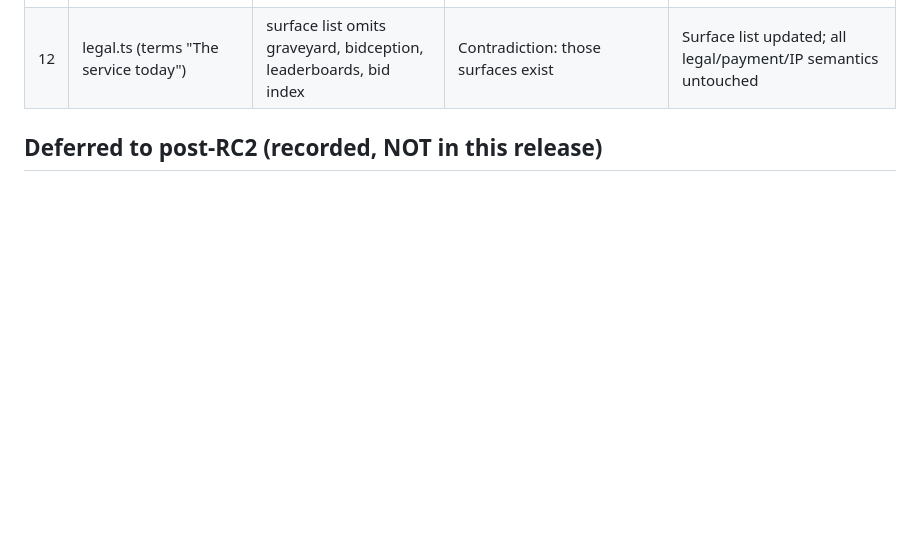
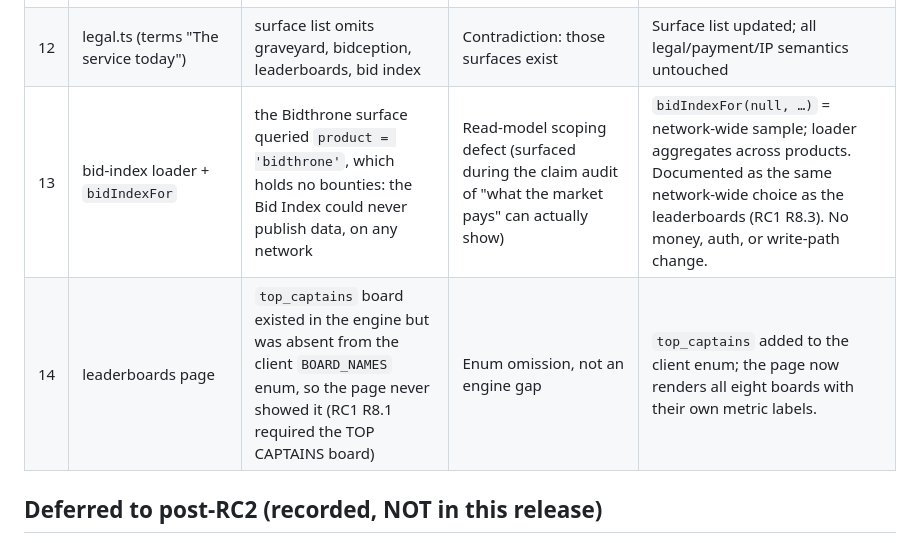
Before and after one commit to oculusrex14/bid-lols, a Markdown page: docs/phases/RC2_CONTENT_SEARCH_DISCOVERY.md, the part around the change. Rendered like a GitHub page; blank space fills up the shorter version.

Commit message:
docs(rc2): claim audit entries for the Bid Index scoping and captain-board fixes

```diff
--- a/docs/phases/RC2_CONTENT_SEARCH_DISCOVERY.md
+++ b/docs/phases/RC2_CONTENT_SEARCH_DISCOVERY.md
@@ -156,6 +156,8 @@ Entity naming (consistent everywhere):
 | 10 | server messages (bounties.server / bidception.server) | "Join founding access to be notified…" | Stale naming: the form is Launch updates | Rewritten |
 | 11 | legal.ts (privacy) | "has no account system and accepts no payment" | Contradiction: accounts exist (Phase 01) | Factual update: accounts + profile + waitlist data now described; payment-absence statement kept (still true) |
 | 12 | legal.ts (terms "The service today") | surface list omits graveyard, bidception, leaderboards, bid index | Contradiction: those surfaces exist | Surface list updated; all legal/payment/IP semantics untouched |
+| 13 | bid-index loader + `bidIndexFor` | the Bidthrone surface queried `product = 'bidthrone'`, which holds no bounties: the Bid Index could never publish data, on any network | Read-model scoping defect (surfaced during the claim audit of "what the market pays" can actually show) | `bidIndexFor(null, …)` = network-wide sample; loader aggregates across products. Documented as the same network-wide choice as the leaderboards (RC1 R8.3). No money, auth, or write-path change. |
+| 14 | leaderboards page | `top_captains` board existed in the engine but was absent from the client `BOARD_NAMES` enum, so the page never showed it (RC1 R8.1 required the TOP CAPTAINS board) | Enum omission, not an engine gap | `top_captains` added to the client enum; the page now renders all eight boards with their own metric labels. |
 
 ## Deferred to post-RC2 (recorded, NOT in this release)
 
```
